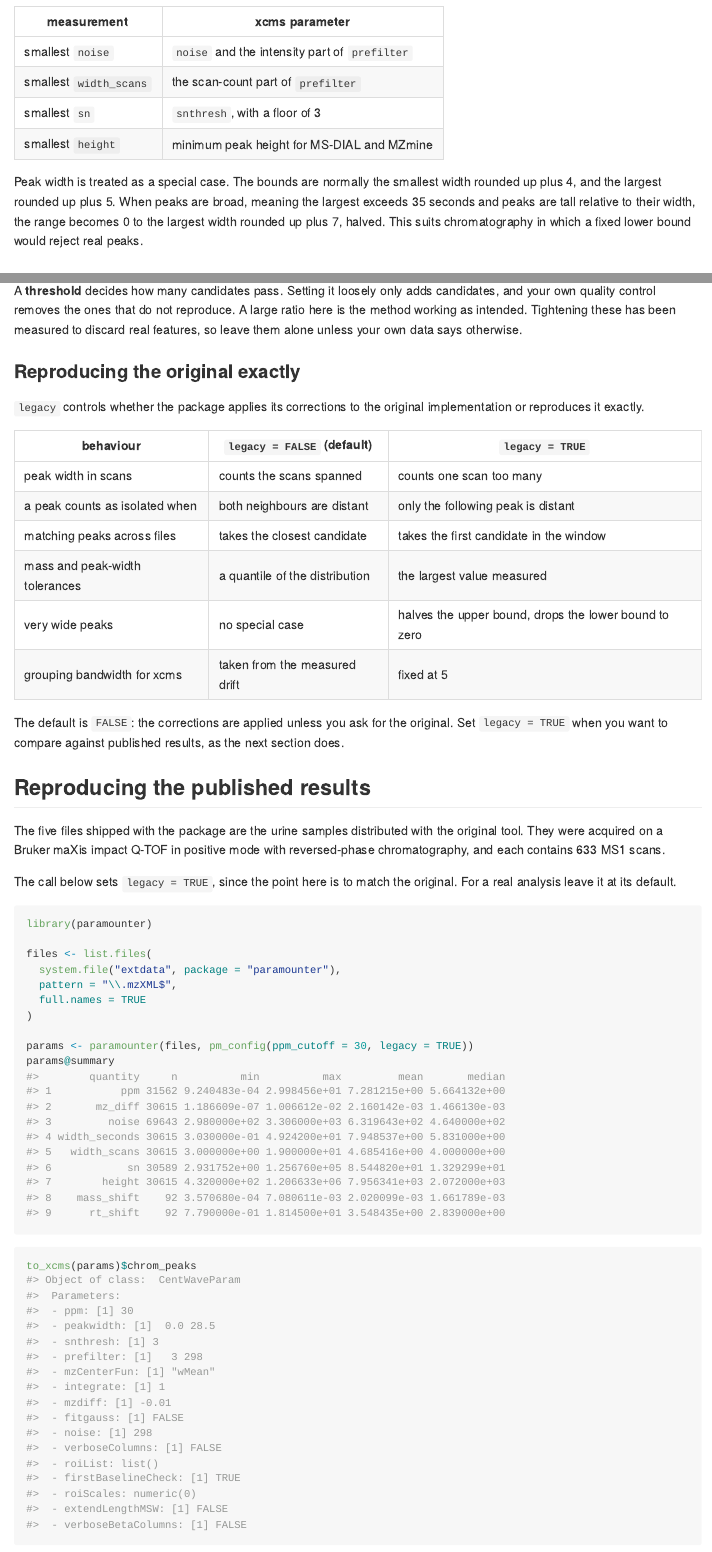
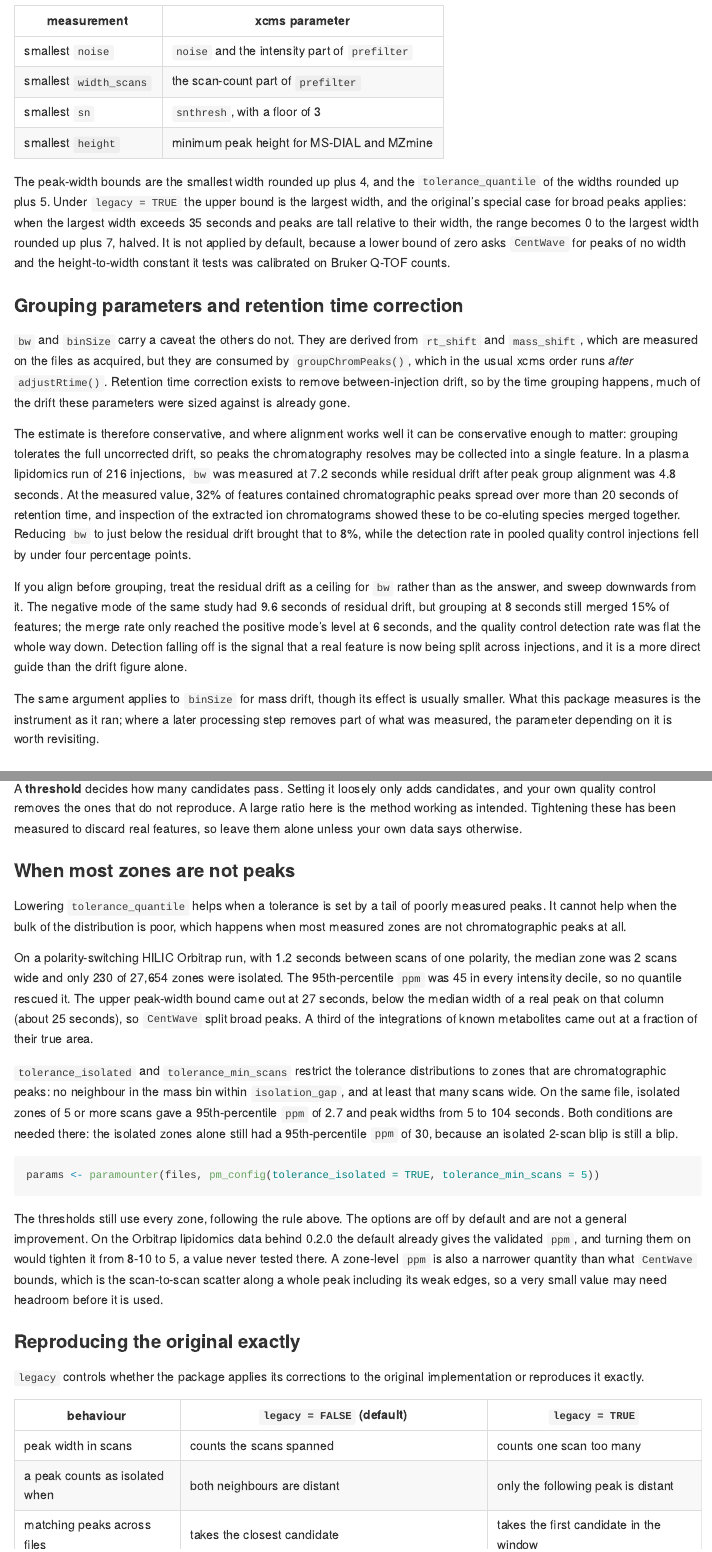
Before and after one commit to wmoldham/paramounter, an R Markdown document (README.Rmd): the page in a window 1100 px wide, from 4560 px down before the commit and from 4760 px down after it, so that both start at the same text, and a second part further down, joined at a grey line. The pictures show the output file README.md that the author committed with the source, drawn offline in the style of GitHub.

Commit message:
bring the README up to date with 0.2.0 and the tolerance-zone options
Two passages still described 0.1.0: step 11 said every distribution is
trimmed and summarised at an extreme, and the broad-peak branch was
presented as general behaviour. Both now say what the default does and
what legacy keeps.

Adds the quantile-drawn tolerances to the conversion tables, a section on
why bw and binSize are conservative once alignment runs first (with the
lipidomics sweep that showed it), and "When most zones are not peaks" for
tolerance_isolated / tolerance_min_scans: the HILIC evidence, why both
conditions are needed, and why they are off by default and untested on
the lipidomics data. Settings block and legacy table gain the new options.

Knitted results are unchanged.

Co-Authored-By: Claude Opus 5.5 <noreply@anthropic.com>

````diff
--- a/README.Rmd
+++ b/README.Rmd
@@ -229,11 +239,42 @@ genuine peak.
 | smallest `sn` | `snthresh`, with a floor of 3 |
 | smallest `height` | minimum peak height for MS-DIAL and MZmine |
 
-Peak width is treated as a special case. The bounds are normally the smallest width
-rounded up plus 4, and the largest rounded up plus 5. When peaks are broad, meaning
-the largest exceeds 35 seconds and peaks are tall relative to their width, the range
-becomes 0 to the largest width rounded up plus 7, halved. This suits chromatography
-in which a fixed lower bound would reject real peaks.
+The peak-width bounds are the smallest width rounded up plus 4, and the
+`tolerance_quantile` of the widths rounded up plus 5. Under `legacy = TRUE` the upper
+bound is the largest width, and the original's special case for broad peaks applies:
+when the largest width exceeds 35 seconds and peaks are tall relative to their width,
+the range becomes 0 to the largest width rounded up plus 7, halved. It is not applied
+by default, because a lower bound of zero asks `CentWave` for peaks of no width and
+the height-to-width constant it tests was calibrated on Bruker Q-TOF counts.
+
+### Grouping parameters and retention time correction
+
+`bw` and `binSize` carry a caveat the others do not. They are derived from `rt_shift` and
+`mass_shift`, which are measured on the files as acquired, but they are consumed by
+`groupChromPeaks()`, which in the usual xcms order runs *after* `adjustRtime()`. Retention
+time correction exists to remove between-injection drift, so by the time grouping happens,
+much of the drift these parameters were sized against is already gone.
+
+The estimate is therefore conservative, and where alignment works well it can be
+conservative enough to matter: grouping tolerates the full uncorrected drift, so peaks the
+chromatography resolves may be collected into a single feature. In a plasma lipidomics run
+of 216 injections, `bw` was measured at 7.2 seconds while residual drift after peak group
+alignment was 4.8 seconds. At the measured value, 32% of features contained chromatographic
+peaks spread over more than 20 seconds of retention time, and inspection of the extracted
+ion chromatograms showed these to be co-eluting species merged together. Reducing `bw` to
+just below the residual drift brought that to 8%, while the detection rate in pooled
+quality control injections fell by under four percentage points.
+
+If you align before grouping, treat the residual drift as a ceiling for `bw` rather than as
+the answer, and sweep downwards from it. The negative mode of the same study had 9.6 seconds
+of residual drift, but grouping at 8 seconds still merged 15% of features; the merge rate
+only reached the positive mode's level at 6 seconds, and the quality control detection rate
+was flat the whole way down. Detection falling off is the signal that a real feature is now
+being split across injections, and it is a more direct guide than the drift figure alone.
+
+The same argument applies to `binSize` for mass drift, though its effect is usually smaller.
+What this package measures is the instrument as it ran; where a later processing step removes
+part of what was measured, the parameter depending on it is worth revisiting.
 
 ## Usage
 
@@ -327,6 +370,38 @@ A large ratio here is the method working as intended. Tightening these has been
 measured to discard real features, so leave them alone unless your own data says
 otherwise.
 
+### When most zones are not peaks
+
+Lowering `tolerance_quantile` helps when a tolerance is set by a tail of poorly
+measured peaks. It cannot help when the bulk of the distribution is poor, which
+happens when most measured zones are not chromatographic peaks at all.
+
+On a polarity-switching HILIC Orbitrap run, with 1.2 seconds between scans of one
+polarity, the median zone was 2 scans wide and only 230 of 27,654 zones were isolated.
+The 95th-percentile `ppm` was 45 in every intensity decile, so no quantile rescued it.
+The upper peak-width bound came out at 27 seconds, below the median width of a real
+peak on that column (about 25 seconds), so `CentWave` split broad peaks. A third of the
+integrations of known metabolites came out at a fraction of their true area.
+
+`tolerance_isolated` and `tolerance_min_scans` restrict the tolerance distributions to
+zones that are chromatographic peaks: no neighbour in the mass bin within
+`isolation_gap`, and at least that many scans wide. On the same file, isolated zones of
+5 or more scans gave a 95th-percentile `ppm` of 2.7 and peak widths from 5 to 104
+seconds. Both conditions are needed there: the isolated zones alone still had a
+95th-percentile `ppm` of 30, because an isolated 2-scan blip is still a blip.
+
+```r
+params <- paramounter(files, pm_config(tolerance_isolated = TRUE, tolerance_min_scans = 5))
+```
+
+The thresholds still use every zone, following the rule above. The options are off by
+default and are not a general improvement. On the Orbitrap lipidomics data behind 0.2.0
+the default already gives the validated `ppm`, and turning them on would tighten it
+from 8-10 to 5, a value never tested there. A zone-level `ppm` is also a narrower
+quantity than what `CentWave` bounds, which is the scan-to-scan scatter along a whole
+peak including its weak edges, so a very small value may need headroom before it is
+used.
+
 ### Reproducing the original exactly
 
 `legacy` controls whether the package applies its corrections to the original
````
Also changed, not shown: README.md, README.Rmd (43 more changed lines).
